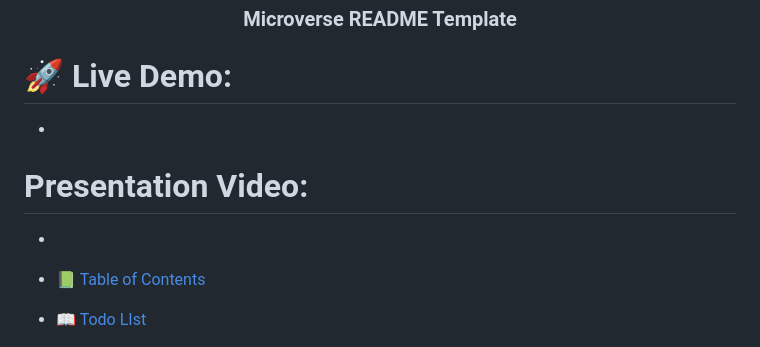
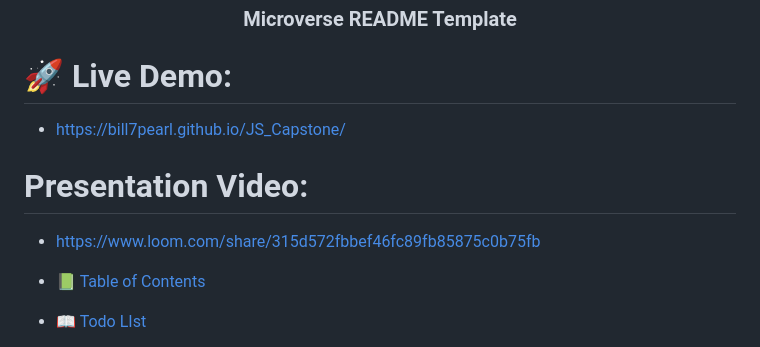
Before and after one commit to bill7pearl/JS_Capstone, a Markdown page: README.md, the part around the change. Rendered like a GitHub page.

Commit message:
Added presentation video link and live demo

```diff
--- a/README.md
+++ b/README.md
@@ -7,10 +7,10 @@
 </div>
 
 # 🚀 Live Demo:
--
+- https://bill7pearl.github.io/JS_Capstone/
 
 # Presentation Video:
--
+- https://www.loom.com/share/315d572fbbef46fc89fb85875c0b75fb
 
 - [📗 Table of Contents](#-table-of-contents)
 - [📖 Todo LIst ](#-Capstone-JS-)
```
